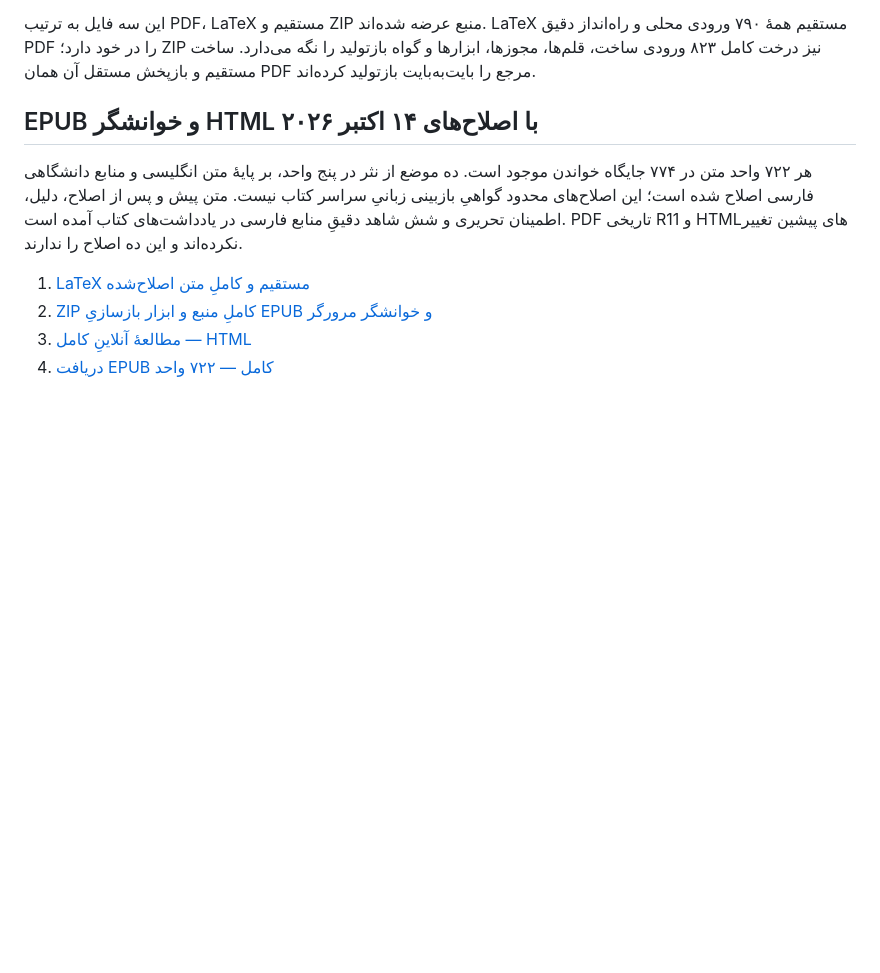
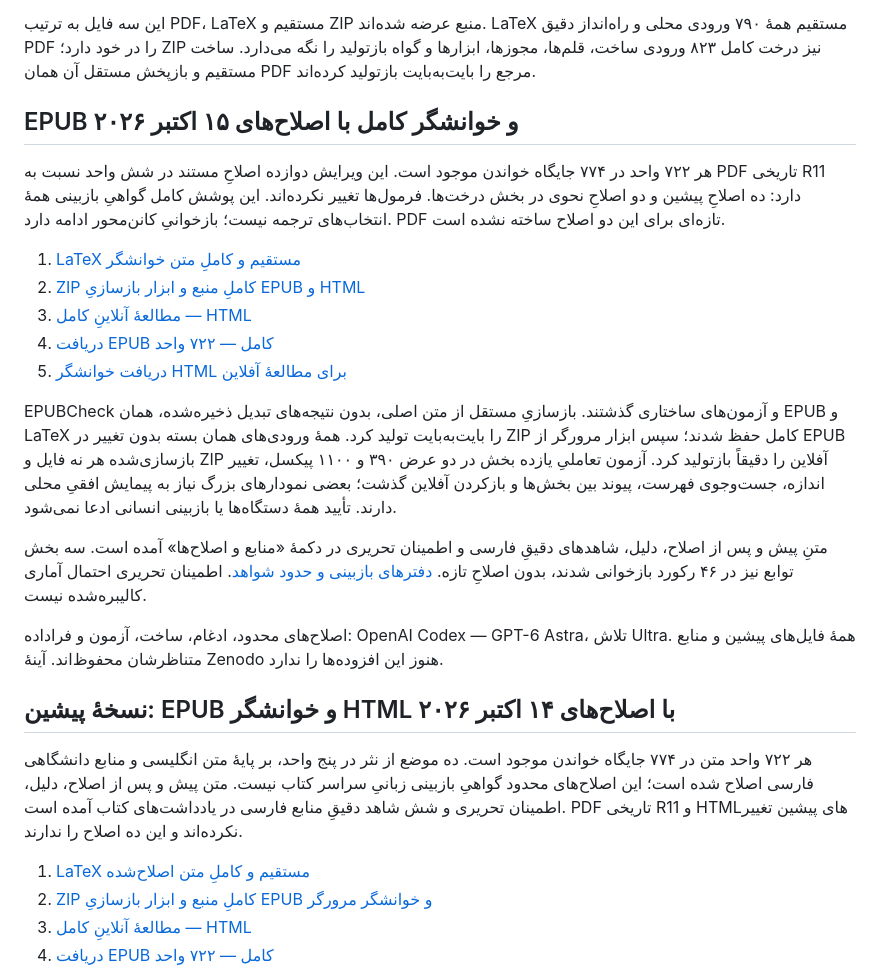
Before and after one commit to KokunoYumeto/OpenLogic-fa-ir, a Markdown page: README.md, the part around the change. Rendered like a GitHub page; blank space fills up the shorter version.

Commit message:
خوانشگر کامل و منابع دقیق با اصلاح‌های مستند تازه

```diff
--- a/README.md
+++ b/README.md
@@ -10,7 +10,23 @@
 
 این سه فایل به ترتیب PDF، LaTeX مستقیم و ZIP منبع عرضه شده‌اند. LaTeX مستقیم همهٔ ۷۹۰ ورودی محلی و راه‌انداز دقیق PDF را در خود دارد؛ ZIP نیز درخت کامل ۸۲۳ ورودی ساخت، قلم‌ها، مجوزها، ابزارها و گواه بازتولید را نگه می‌دارد. ساخت مستقیم و بازپخش مستقل آن همان PDF مرجع را بایت‌به‌بایت بازتولید کرده‌اند.
 
-## EPUB و خوانشگر HTML با اصلاح‌های ۱۴ اکتبر ۲۰۲۶
+## EPUB و خوانشگر کامل با اصلاح‌های ۱۵ اکتبر ۲۰۲۶
+
+هر ۷۲۲ واحد در ۷۷۴ جایگاه خواندن موجود است. این ویرایش دوازده اصلاحِ مستند در شش واحد نسبت به PDF تاریخی R11 دارد: ده اصلاحِ پیشین و دو اصلاحِ نحوی در بخش درخت‌ها. فرمول‌ها تغییر نکرده‌اند. این پوشش کامل گواهیِ بازبینی همهٔ انتخاب‌های ترجمه نیست؛ بازخوانیِ کانن‌محور ادامه دارد. PDF تازه‌ای برای این دو اصلاح ساخته نشده است.
+
+1. [LaTeX مستقیم و کاملِ متن خوانشگر](https://github.com/KokunoYumeto/OpenLogic-fa-ir/releases/download/fa-ir-olp-0722-complete-r11-20261001/01_OPENLOGIC_fa-IR_REVIEWED_20261015_CUMULATIVE_SOURCE_722.tex)
+2. [ZIP کاملِ منبع و ابزار بازسازیِ EPUB و HTML](https://github.com/KokunoYumeto/OpenLogic-fa-ir/releases/download/fa-ir-olp-0722-complete-r11-20261001/02_OPENLOGIC_fa-IR_REVIEWED_20261015_COMPLETE_WEB_EPUB_SOURCE_722.zip)
+3. [مطالعهٔ آنلاینِ کامل — HTML](https://kokunoyumeto.github.io/OpenLogic-translations/readers/fa-ir-reviewed-20261015/index.html)
+4. [دریافت EPUB کامل — ۷۲۲ واحد](https://github.com/KokunoYumeto/OpenLogic-fa-ir/releases/download/fa-ir-olp-0722-complete-r11-20261001/03_OPENLOGIC_fa-IR_REVIEWED_20261015_READER_722.epub)
+5. [دریافت خوانشگر HTML برای مطالعهٔ آفلاین](https://github.com/KokunoYumeto/OpenLogic-fa-ir/releases/download/fa-ir-olp-0722-complete-r11-20261001/04_OPENLOGIC_fa-IR_REVIEWED_20261015_HTML_READER_722.zip)
+
+EPUBCheck و آزمون‌های ساختاری گذشتند. بازسازیِ مستقل از متن اصلی، بدون نتیجه‌های تبدیل ذخیره‌شده، همان EPUB و LaTeX را بایت‌به‌بایت تولید کرد. همهٔ ورودی‌های همان بسته بدون تغییر در ZIP کامل حفظ شدند؛ سپس ابزار مرورگر از EPUB بازسازی‌شده هر نه فایل و ZIP آفلاین را دقیقاً بازتولید کرد. آزمون تعاملیِ یازده بخش در دو عرض ۳۹۰ و ۱۱۰۰ پیکسل، تغییر اندازه، جست‌وجوی فهرست، پیوند بین بخش‌ها و بازکردن آفلاین گذشت؛ بعضی نمودارهای بزرگ نیاز به پیمایش افقیِ محلی دارند. تأیید همهٔ دستگاه‌ها یا بازبینی انسانی ادعا نمی‌شود.
+
+متنِ پیش و پس از اصلاح، دلیل، شاهدهای دقیقِ فارسی و اطمینان تحریری در دکمهٔ «منابع و اصلاح‌ها» آمده است. سه بخش توابع نیز در ۴۶ رکورد بازخوانی شدند، بدون اصلاحِ تازه. [دفترهای بازبینی و حدود شواهد](https://kokunoyumeto.github.io/OpenLogic-translations/evidence/PERSIAN_CANON_REVIEW_FA_20261014.html). اطمینان تحریری احتمال آماری کالیبره‌شده نیست.
+
+اصلاح‌های محدود، ادغام، ساخت، آزمون و فراداده: OpenAI Codex — GPT-6 Astra، تلاش Ultra. همهٔ فایل‌های پیشین و منابع متناظرشان محفوظ‌اند. آینهٔ Zenodo هنوز این افزوده‌ها را ندارد.
+
+## نسخهٔ پیشین: EPUB و خوانشگر HTML با اصلاح‌های ۱۴ اکتبر ۲۰۲۶
 
 هر ۷۲۲ واحد متن در ۷۷۴ جایگاه خواندن موجود است. ده موضع از نثر در پنج واحد، بر پایهٔ متن انگلیسی و منابع دانشگاهی فارسی اصلاح شده است؛ این اصلاح‌های محدود گواهیِ بازبینی زبانیِ سراسر کتاب نیست. متن پیش و پس از اصلاح، دلیل، اطمینان تحریری و شش شاهد دقیقِ منابع فارسی در یادداشت‌های کتاب آمده است. PDF تاریخی R11 و HTMLهای پیشین تغییر نکرده‌اند و این ده اصلاح را ندارند.
 
```
